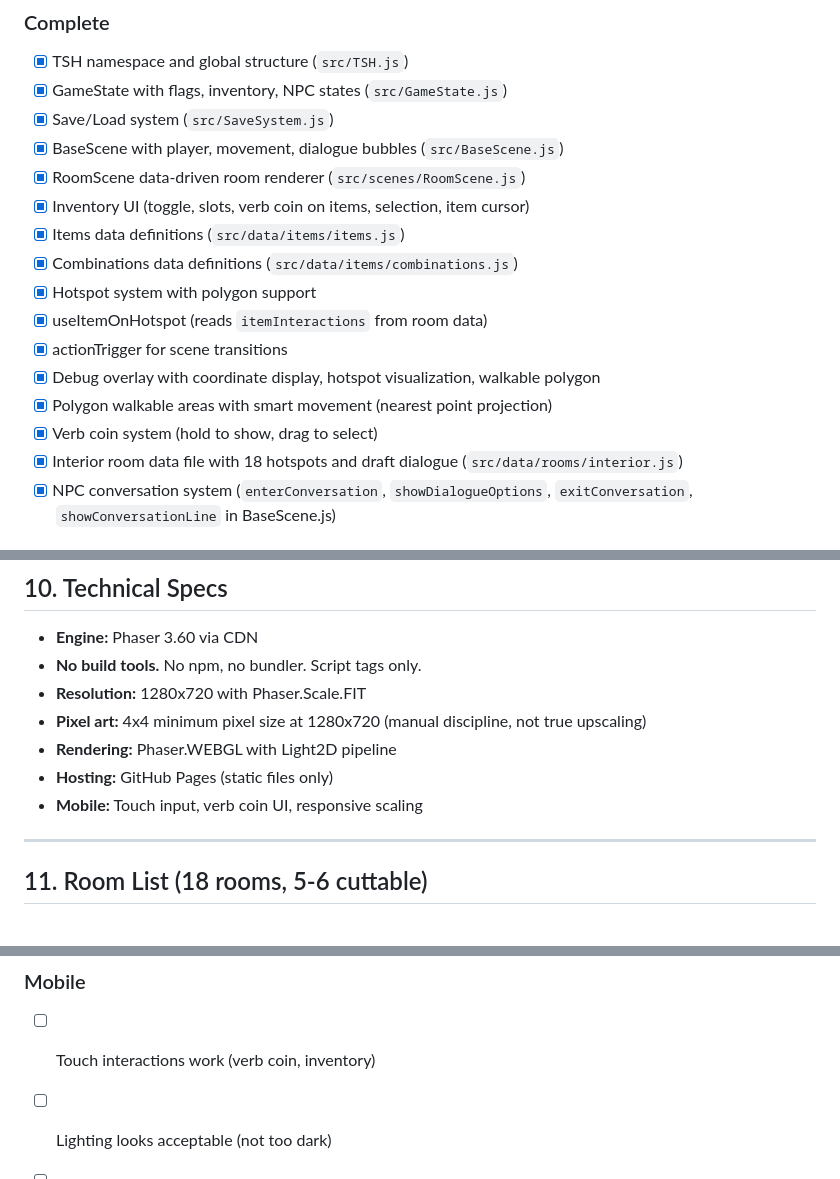
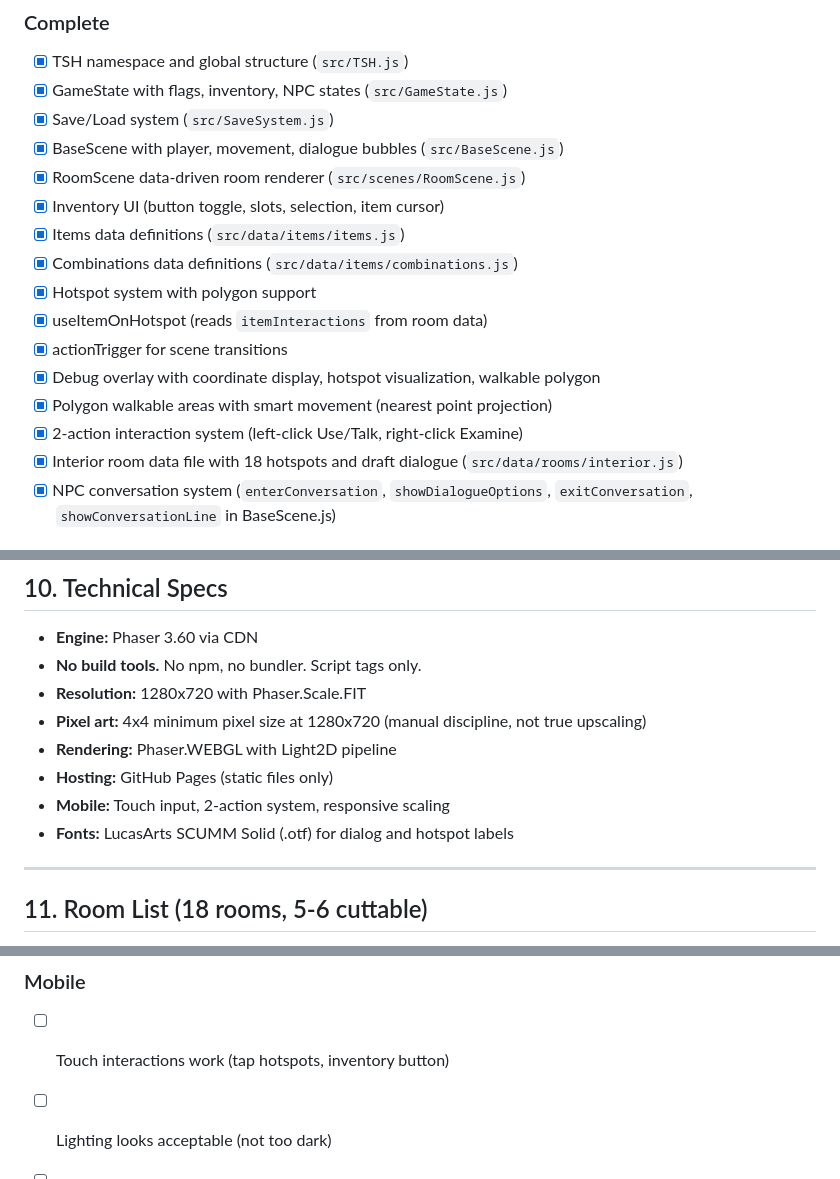
Before and after one commit to pond-scumm/The-Sandwich-Horror, a Markdown page: ARCHITECTURE_GUIDE.md, 3 parts joined by grey strips. GitHub-like rendering.

```diff
--- a/ARCHITECTURE_GUIDE.md
+++ b/ARCHITECTURE_GUIDE.md
@@ -21,7 +21,7 @@ This document captures all architecture decisions made during planning. Claude C
 - [x] Save/Load system (`src/SaveSystem.js`)
 - [x] BaseScene with player, movement, dialogue bubbles (`src/BaseScene.js`)
 - [x] RoomScene data-driven room renderer (`src/scenes/RoomScene.js`)
-- [x] Inventory UI (toggle, slots, verb coin on items, selection, item cursor)
+- [x] Inventory UI (button toggle, slots, selection, item cursor)
 - [x] Items data definitions (`src/data/items/items.js`)
 - [x] Combinations data definitions (`src/data/items/combinations.js`)
 - [x] Hotspot system with polygon support
@@ -29,7 +29,7 @@ This document captures all architecture decisions made during planning. Claude C
 - [x] actionTrigger for scene transitions
 - [x] Debug overlay with coordinate display, hotspot visualization, walkable polygon
 - [x] Polygon walkable areas with smart movement (nearest point projection)
-- [x] Verb coin system (hold to show, drag to select)
+- [x] 2-action interaction system (left-click Use/Talk, right-click Examine)
 - [x] Interior room data file with 18 hotspots and draft dialogue (`src/data/rooms/interior.js`)
 - [x] NPC conversation system (`enterConversation`, `showDialogueOptions`, `exitConversation`, `showConversationLine` in BaseScene.js)
 
@@ -309,7 +309,8 @@ src/
 - **Pixel art:** 4x4 minimum pixel size at 1280x720 (manual discipline, not true upscaling)
 - **Rendering:** Phaser.WEBGL with Light2D pipeline
 - **Hosting:** GitHub Pages (static files only)
-- **Mobile:** Touch input, verb coin UI, responsive scaling
+- **Mobile:** Touch input, 2-action system, responsive scaling
+- **Fonts:** LucasArts SCUMM Solid (.otf) for dialog and hotspot labels
 
 ---
 
@@ -444,7 +461,7 @@ When player uses "Talk To" on an NPC, the game enters conversation mode:
 - [ ] Conversation mode locks movement appropriately
 
 ### Mobile
-- [ ] Touch interactions work (verb coin, inventory)
+- [ ] Touch interactions work (tap hotspots, inventory button)
 - [ ] Lighting looks acceptable (not too dark)
 - [ ] UI elements are large enough to tap
 - [ ] No context menu appears on long-press
```
Also changed, not shown: other parts of ARCHITECTURE_GUIDE.md (+37 -21 lines).
